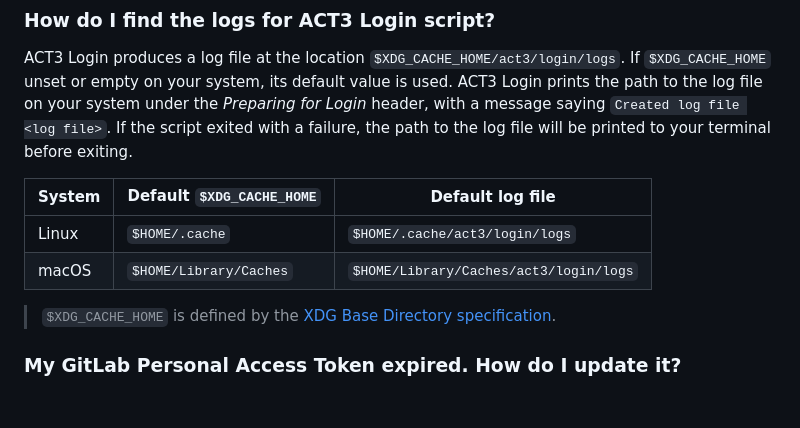
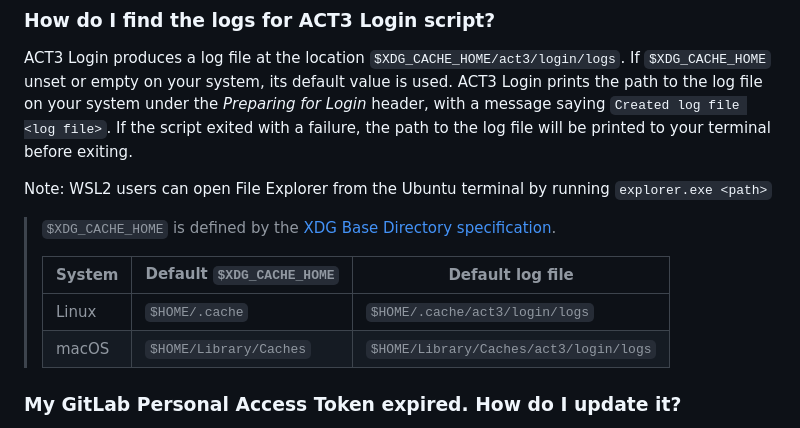
Before and after one commit to act3-ai/aceup, a Markdown page: docs/troubleshooting-faq.md, the part around the change. Drawn GitHub-style; blank space fills up the shorter version.

Commit message:
add note for WSL users

```diff
--- a/docs/troubleshooting-faq.md
+++ b/docs/troubleshooting-faq.md
@@ -68,12 +68,14 @@ If the command fails with an exit code of 2, the ssh-agent is not running on you
 
 ACT3 Login produces a log file at the location `$XDG_CACHE_HOME/act3/login/logs`. If `$XDG_CACHE_HOME` unset or empty on your system, its default value is used. ACT3 Login prints the path to the log file on your system under the *Preparing for Login* header, with a message saying `Created log file <log file>`. If the script exited with a failure, the path to the log file will be printed to your terminal before exiting.
 
-| System | Default `$XDG_CACHE_HOME` | Default log file                       |
-| ------ | ------------------------- | -------------------------------------- |
-| Linux  | `$HOME/.cache`            | `$HOME/.cache/act3/login/logs`         |
-| macOS  | `$HOME/Library/Caches`    | `$HOME/Library/Caches/act3/login/logs` |
+Note: WSL2 users can open File Explorer from the Ubuntu terminal by running `explorer.exe <path>`
 
 > `$XDG_CACHE_HOME` is defined by the [XDG Base Directory specification](https://specifications.freedesktop.org/basedir-spec/basedir-spec-latest.html).
+>
+> | System | Default `$XDG_CACHE_HOME` | Default log file                       |
+> | ------ | ------------------------- | -------------------------------------- |
+> | Linux  | `$HOME/.cache`            | `$HOME/.cache/act3/login/logs`         |
+> | macOS  | `$HOME/Library/Caches`    | `$HOME/Library/Caches/act3/login/logs` |
 
 ### My GitLab Personal Access Token expired. How do I update it?
 
```
